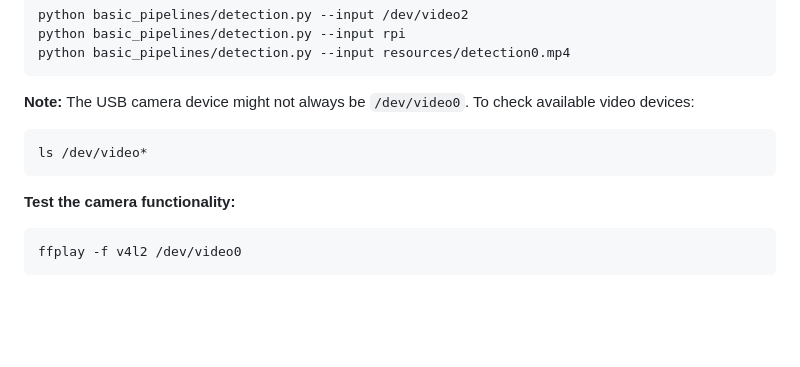
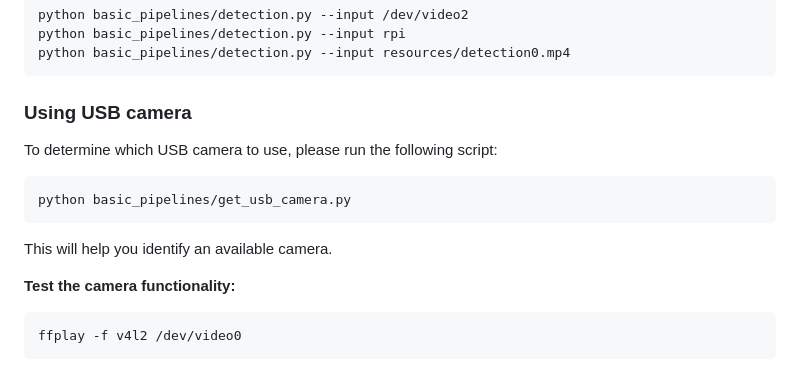
Before and after one commit to hailo-ai/hailo-rpi5-examples, a Markdown page: doc/basic-pipelines.md, the part around one of its changes. GitHub-like rendering; blank space fills up the shorter version.

````diff
--- a/doc/basic-pipelines.md
+++ b/doc/basic-pipelines.md
@@ -309,10 +339,13 @@ python basic_pipelines/detection.py --input rpi
 python basic_pipelines/detection.py --input resources/detection0.mp4
 ```
 
-**Note:** The USB camera device might not always be `/dev/video0`. To check available video devices:
+### Using USB camera
+To determine which USB camera to use, please run the following script:
 ```bash
-ls /dev/video*
+python basic_pipelines/get_usb_camera.py
 ```
+This will help you identify an available camera.
+
 **Test the camera functionality:**
 ```bash
 ffplay -f v4l2 /dev/video0
````
Also changed, not shown: other parts of doc/basic-pipelines.md (+71 -41 lines).
